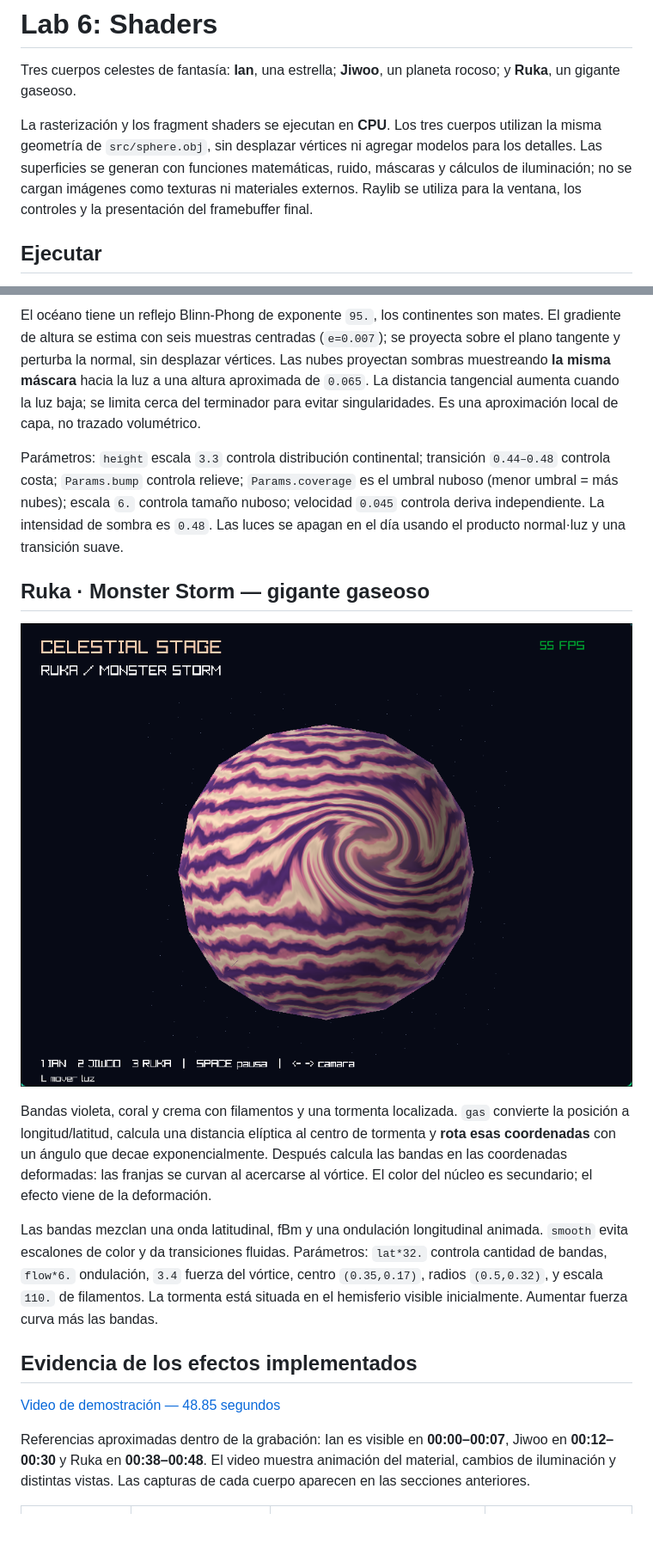
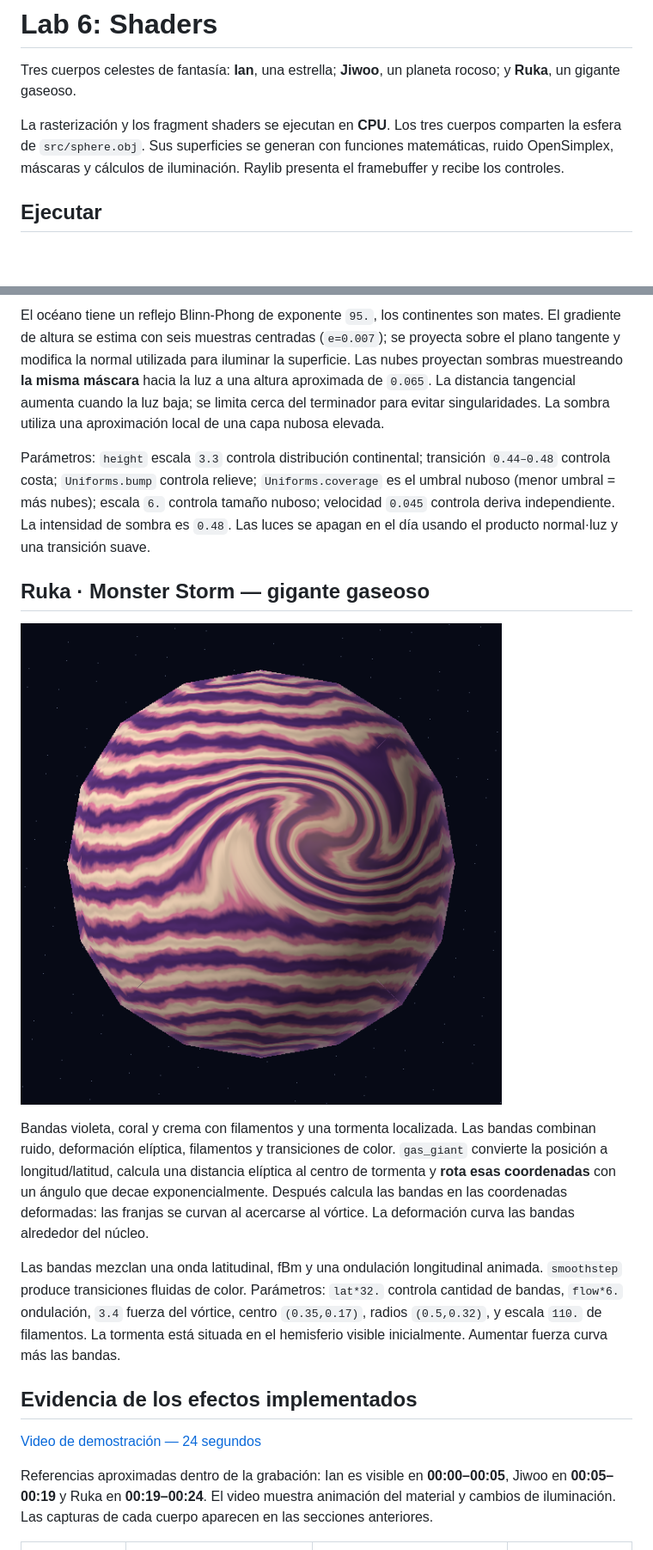
Before and after one commit to Graficas-por-Computadora-2026/Lab-6-Shaders, a Markdown page: README.md, 2 parts joined by grey strips. Shown at 86% size. GitHub-like rendering; pictures changed too: imagenes/image-3.png (deleted), imagenes/ruka.png (added); blank space fills up the shorter version.

```diff
--- a/README.md
+++ b/README.md
@@ -2,7 +2,7 @@
 
 Tres cuerpos celestes de fantasía: **Ian**, una estrella; **Jiwoo**, un planeta rocoso; y **Ruka**, un gigante gaseoso.
 
-La rasterización y los fragment shaders se ejecutan en **CPU**. Los tres cuerpos utilizan la misma geometría de `src/sphere.obj`, sin desplazar vértices ni agregar modelos para los detalles. Las superficies se generan con funciones matemáticas, ruido, máscaras y cálculos de iluminación; no se cargan imágenes como texturas ni materiales externos. Raylib se utiliza para la ventana, los controles y la presentación del framebuffer final.
+La rasterización y los fragment shaders se ejecutan en **CPU**. Los tres cuerpos comparten la esfera de `src/sphere.obj`. Sus superficies se generan con funciones matemáticas, ruido OpenSimplex, máscaras y cálculos de iluminación. Raylib presenta el framebuffer y recibe los controles.
 
 ## Ejecutar
 
@@ -48,21 +48,21 @@ Océanos profundos y costas turquesa rodean continentes verdes y rosados con hie
 
-El océano tiene un reflejo Blinn-Phong de exponente `95.`, los continentes son mates. El gradiente de altura se estima con seis muestras centradas (`e=0.007`); se proyecta sobre el plano tangente y perturba la normal, sin desplazar vértices. Las nubes proyectan sombras muestreando **la misma máscara** hacia la luz a una altura aproximada de `0.065`. La distancia tangencial aumenta cuando la luz baja; se limita cerca del terminador para evitar singularidades. Es una aproximación local de capa, no trazado volumétrico.
+El océano tiene un reflejo Blinn-Phong de exponente `95.`, los continentes son mates. El gradiente de altura se estima con seis muestras centradas (`e=0.007`); se proyecta sobre el plano tangente y modifica la normal utilizada para iluminar la superficie. Las nubes proyectan sombras muestreando **la misma máscara** hacia la luz a una altura aproximada de `0.065`. La distancia tangencial aumenta cuando la luz baja; se limita cerca del terminador para evitar singularidades. La sombra utiliza una aproximación local de una capa nubosa elevada.
 
-Parámetros: `height` escala `3.3` controla distribución continental; transición `0.44–0.48` controla costa; `Params.bump` controla relieve; `Params.coverage` es el umbral nuboso (menor umbral = más nubes); escala `6.` controla tamaño nuboso; velocidad `0.045` controla deriva independiente. La intensidad de sombra es `0.48`. Las luces se apagan en el día usando el producto normal·luz y una transición suave.
+Parámetros: `height` escala `3.3` controla distribución continental; transición `0.44–0.48` controla costa; `Uniforms.bump` controla relieve; `Uniforms.coverage` es el umbral nuboso (menor umbral = más nubes); escala `6.` controla tamaño nuboso; velocidad `0.045` controla deriva independiente. La intensidad de sombra es `0.48`. Las luces se apagan en el día usando el producto normal·luz y una transición suave.
 
 ## Ruka · Monster Storm — gigante gaseoso
 
-![Planeta Ruka](imagenes/image-3.png)
+![Planeta Ruka](imagenes/ruka.png)
 
-Bandas violeta, coral y crema con filamentos y una tormenta localizada. `gas` convierte la posición a longitud/latitud, calcula una distancia elíptica al centro de tormenta y **rota esas coordenadas** con un ángulo que decae exponencialmente. Después calcula las bandas en las coordenadas deformadas: las franjas se curvan al acercarse al vórtice. El color del núcleo es secundario; el efecto viene de la deformación.
+Bandas violeta, coral y crema con filamentos y una tormenta localizada. Las bandas combinan ruido, deformación elíptica, filamentos y transiciones de color. `gas_giant` convierte la posición a longitud/latitud, calcula una distancia elíptica al centro de tormenta y **rota esas coordenadas** con un ángulo que decae exponencialmente. Después calcula las bandas en las coordenadas deformadas: las franjas se curvan al acercarse al vórtice. La deformación curva las bandas alrededor del núcleo.
 
-Las bandas mezclan una onda latitudinal, fBm y una ondulación longitudinal animada. `smooth` evita escalones de color y da transiciones fluidas. Parámetros: `lat*32.` controla cantidad de bandas, `flow*6.` ondulación, `3.4` fuerza del vórtice, centro `(0.35,0.17)`, radios `(0.5,0.32)`, y escala `110.` de filamentos. La tormenta está situada en el hemisferio visible inicialmente. Aumentar fuerza curva más las bandas.
+Las bandas mezclan una onda latitudinal, fBm y una ondulación longitudinal animada. `smoothstep` produce transiciones fluidas de color. Parámetros: `lat*32.` controla cantidad de bandas, `flow*6.` ondulación, `3.4` fuerza del vórtice, centro `(0.35,0.17)`, radios `(0.5,0.32)`, y escala `110.` de filamentos. La tormenta está situada en el hemisferio visible inicialmente. Aumentar fuerza curva más las bandas.
 
 ## Evidencia de los efectos implementados
 
-[Video de demostración — 48.85 segundos](video/planetas.mp4)
+[Video de demostración — 24 segundos](video/shaders.mp4)
 
-Referencias aproximadas dentro de la grabación: Ian es visible en **00:00–00:07**, Jiwoo en **00:12–00:30** y Ruka en **00:38–00:48**. El video muestra animación del material, cambios de iluminación y distintas vistas. Las capturas de cada cuerpo aparecen en las secciones anteriores.
+Referencias aproximadas dentro de la grabación: Ian es visible en **00:00–00:05**, Jiwoo en **00:05–00:19** y Ruka en **00:19–00:24**. El video muestra animación del material y cambios de iluminación. Las capturas de cada cuerpo aparecen en las secciones anteriores.
 
 | Efecto solicitado | Cuerpo y ubicación en el código | Funcionamiento y parámetro modificable | Evidencia |
 |---|---|---|---|
```
Also changed, not shown: other parts of README.md (+14 -14 lines), imagenes/ian.png (added), imagenes/image-1.png (deleted), imagenes/image-2.png (deleted), imagenes/jiwoo.png (added), 5 other files.
